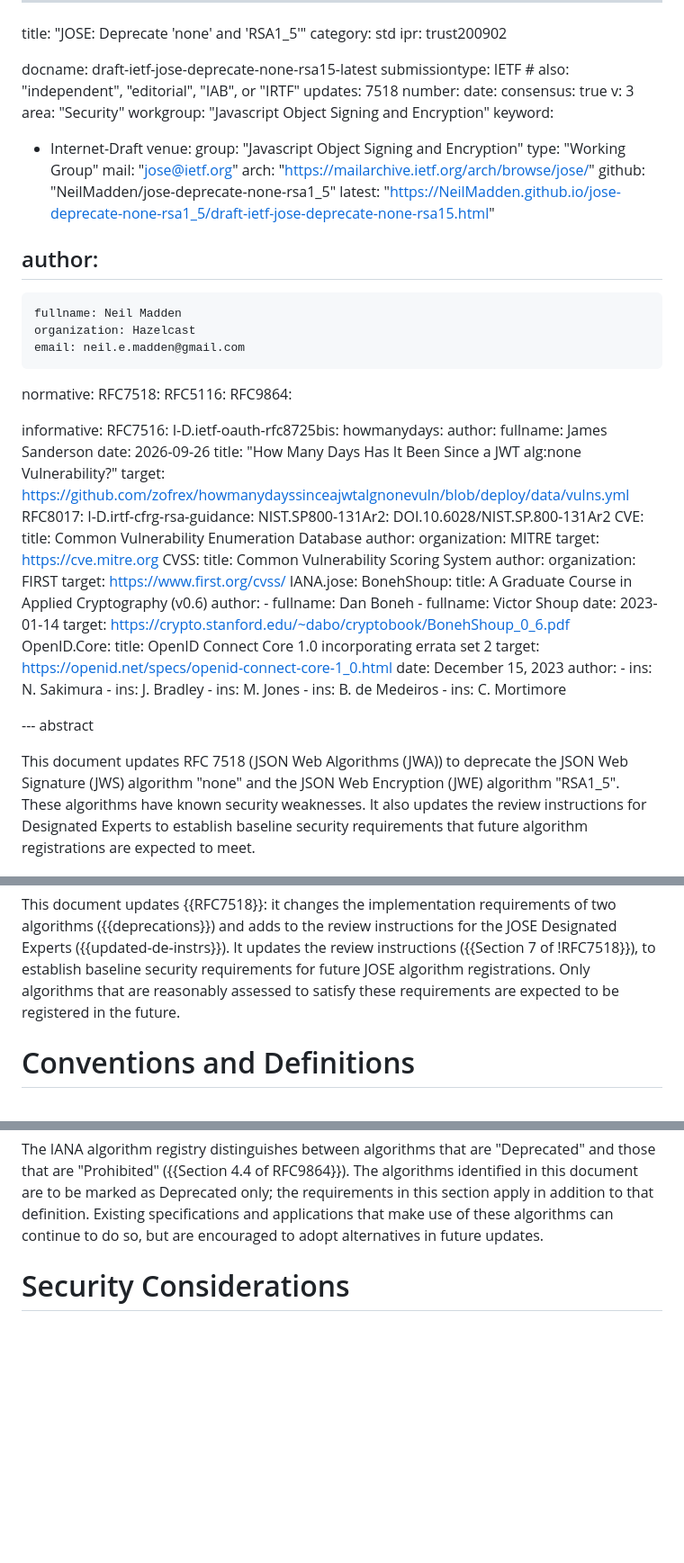
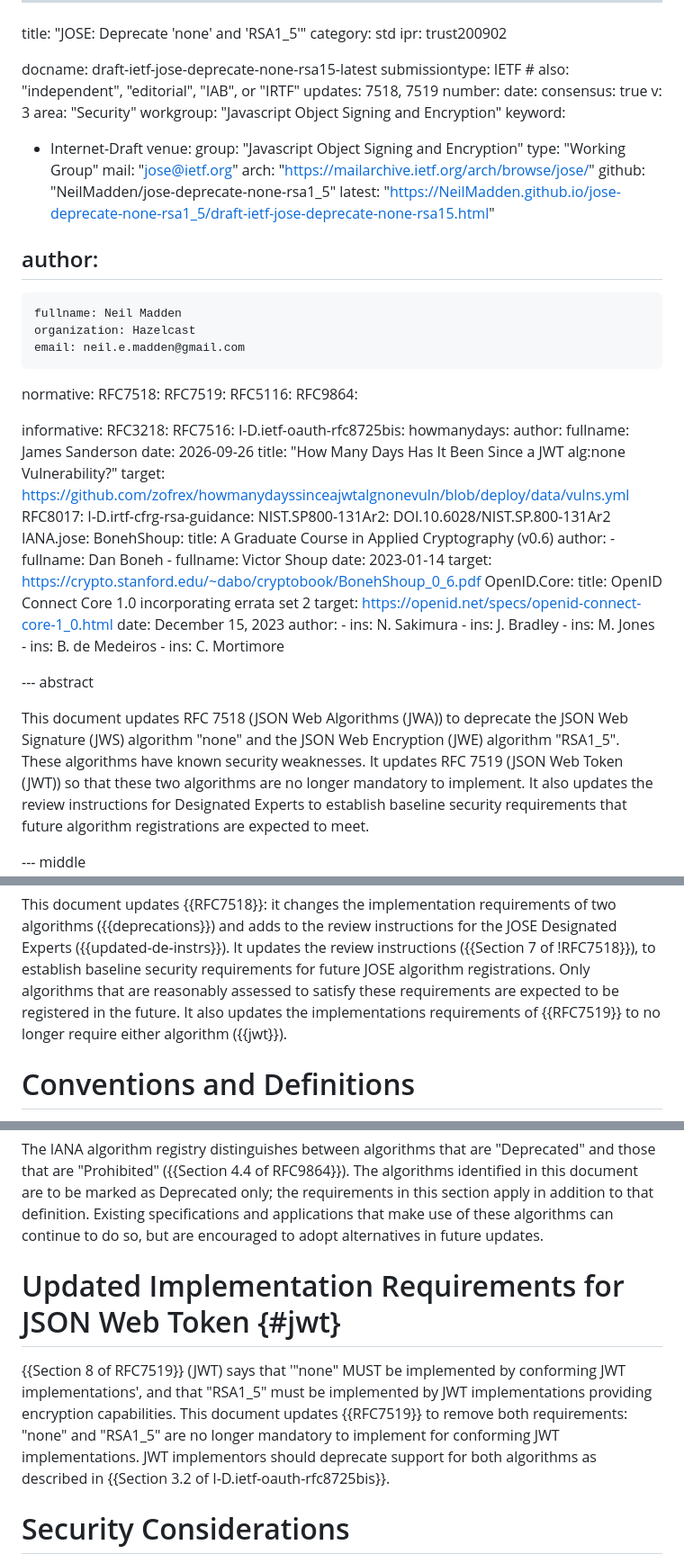
Before and after one commit to NeilMadden/jose-deprecate-none-rsa1_5, a Markdown page: draft-ietf-jose-deprecate-none-rsa15.md, 3 parts joined by grey strips. Shown at 90% size. Drawn GitHub-style; blank space fills up the shorter version.

Commit message:
Review suggestions from Mahesh Jethanandani.

```diff
--- a/draft-ietf-jose-deprecate-none-rsa15.md
+++ b/draft-ietf-jose-deprecate-none-rsa15.md
@@ -5,7 +5,7 @@ ipr: trust200902
 
 docname: draft-ietf-jose-deprecate-none-rsa15-latest
 submissiontype: IETF  # also: "independent", "editorial", "IAB", or "IRTF"
-updates: 7518
+updates: 7518, 7519
 number:
 date:
 consensus: true
@@ -30,10 +30,12 @@ author:
 
 normative:
   RFC7518:
+  RFC7519:
   RFC5116:
   RFC9864:
 
 informative:
+  RFC3218:
   RFC7516:
   I-D.ietf-oauth-rfc8725bis:
   howmanydays:
@@ -45,16 +47,6 @@ informative:
   RFC8017:
   I-D.irtf-cfrg-rsa-guidance:
   NIST.SP800-131Ar2: DOI.10.6028/NIST.SP.800-131Ar2
-  CVE:
-    title: Common Vulnerability Enumeration Database
-    author:
-      organization: MITRE
-    target: https://cve.mitre.org
-  CVSS:
-    title: Common Vulnerability Scoring System
-    author:
-      organization: FIRST
-    target: https://www.first.org/cvss/
   IANA.jose:
   BonehShoup:
     title: A Graduate Course in Applied Cryptography (v0.6)
@@ -76,8 +68,10 @@ informative:
 
 --- abstract
 
-This document updates RFC 7518 (JSON Web Algorithms (JWA)) to deprecate the JSON Web Signature (JWS) algorithm "none" and the JSON Web Encryption (JWE) algorithm
-"RSA1_5". These algorithms have known security weaknesses. It also updates the review
+This document updates RFC 7518 (JSON Web Algorithms (JWA)) to deprecate the JSON Web Signature (JWS) algorithm "none"
+and the JSON Web Encryption (JWE) algorithm "RSA1_5". These algorithms have known security weaknesses.
+It updates RFC 7519 (JSON Web Token (JWT)) so that
+these two algorithms are no longer mandatory to implement. It also updates the review
 instructions for Designated Experts to establish baseline security requirements that future
 algorithm registrations are expected to meet.
 
@@ -101,7 +95,8 @@ This document updates {{RFC7518}}: it changes the implementation
 requirements of two algorithms ({{deprecations}}) and adds to the review
 instructions for the JOSE Designated Experts ({{updated-de-instrs}}). It updates the review instructions ({{Section 7 of !RFC7518}}),
 to establish baseline security requirements for future JOSE algorithm registrations. Only algorithms
-that are reasonably assessed to satisfy these requirements are expected to be registered in the future.
+that are reasonably assessed to satisfy these requirements are expected to be registered in the future. It also
+updates the implementations requirements of {{RFC7519}} to no longer require either algorithm ({{jwt}}).
 
 # Conventions and Definitions
 
@@ -154,6 +150,14 @@ The IANA algorithm registry distinguishes between algorithms that are "Deprecate
 The algorithms identified in this document are to be marked as Deprecated only; the requirements in this
 section apply in addition to that definition. Existing specifications and applications that make use of
 these algorithms can continue to do so, but are encouraged to adopt alternatives in future updates.
+
+# Updated Implementation Requirements for JSON Web Token {#jwt}
+
+{{Section 8 of RFC7519}} (JWT) says that '"none" MUST be implemented by conforming JWT implementations', and
+that "RSA1_5" must be implemented by JWT implementations providing encryption capabilities. This document
+updates {{RFC7519}} to remove both requirements: "none" and "RSA1_5" are no longer mandatory to implement
+for conforming JWT implementations. JWT implementors should deprecate support for both algorithms
+as described in {{Section 3.2 of I-D.ietf-oauth-rfc8725bis}}.
 
 # Security Considerations
 
```
Also changed, not shown: other parts of draft-ietf-jose-deprecate-none-rsa15.md (+6 -4 lines).
